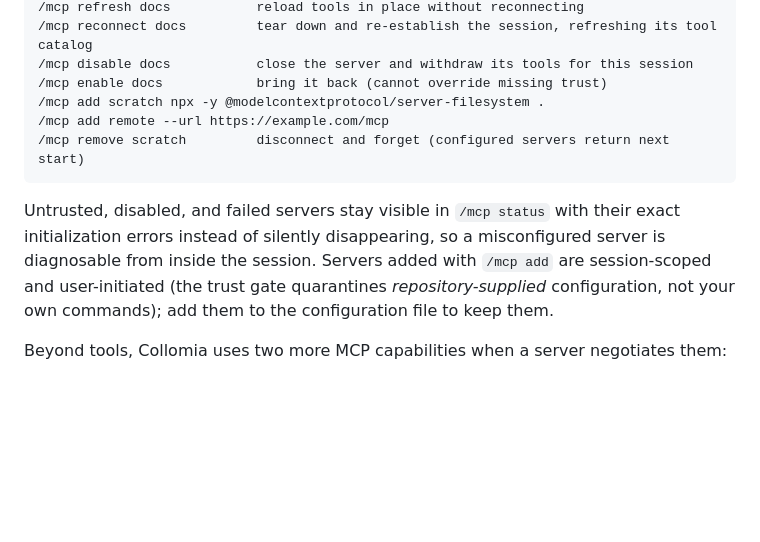
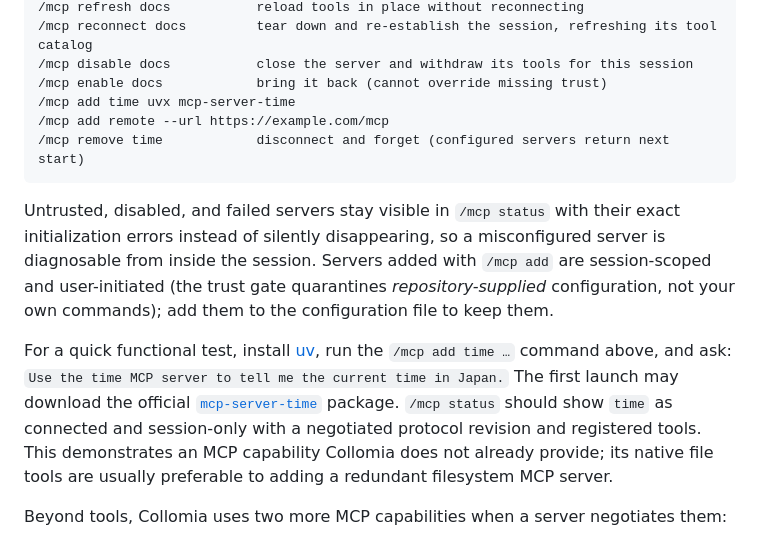
Before and after one commit to robert-mcdermott/collomia, a Markdown page: README.md, the part around the change. Rendered like a GitHub page; blank space fills up the shorter version.

````diff
--- a/README.md
+++ b/README.md
@@ -794,12 +794,21 @@ Servers are managed at runtime without restarting:
 /mcp reconnect docs         tear down and re-establish the session, refreshing its tool catalog
 /mcp disable docs           close the server and withdraw its tools for this session
 /mcp enable docs            bring it back (cannot override missing trust)
-/mcp add scratch npx -y @modelcontextprotocol/server-filesystem .
+/mcp add time uvx mcp-server-time
 /mcp add remote --url https://example.com/mcp
-/mcp remove scratch         disconnect and forget (configured servers return next start)
+/mcp remove time            disconnect and forget (configured servers return next start)
 ```
 
 Untrusted, disabled, and failed servers stay visible in `/mcp status` with their exact initialization errors instead of silently disappearing, so a misconfigured server is diagnosable from inside the session. Servers added with `/mcp add` are session-scoped and user-initiated (the trust gate quarantines *repository-supplied* configuration, not your own commands); add them to the configuration file to keep them.
+
+For a quick functional test, install [uv](https://docs.astral.sh/uv/), run the
+`/mcp add time …` command above, and ask: `Use the time MCP server to tell me
+the current time in Japan.` The first launch may download the official
+[`mcp-server-time`](https://github.com/modelcontextprotocol/servers/tree/main/src/time)
+package. `/mcp status` should show `time` as connected and session-only with a
+negotiated protocol revision and registered tools. This demonstrates an MCP
+capability Collomia does not already provide; its native file tools are usually
+preferable to adding a redundant filesystem MCP server.
 
 Beyond tools, Collomia uses two more MCP capabilities when a server negotiates them:
 
````
Also changed, not shown: docs/USER_GUIDE.md (+79 -2 lines).
